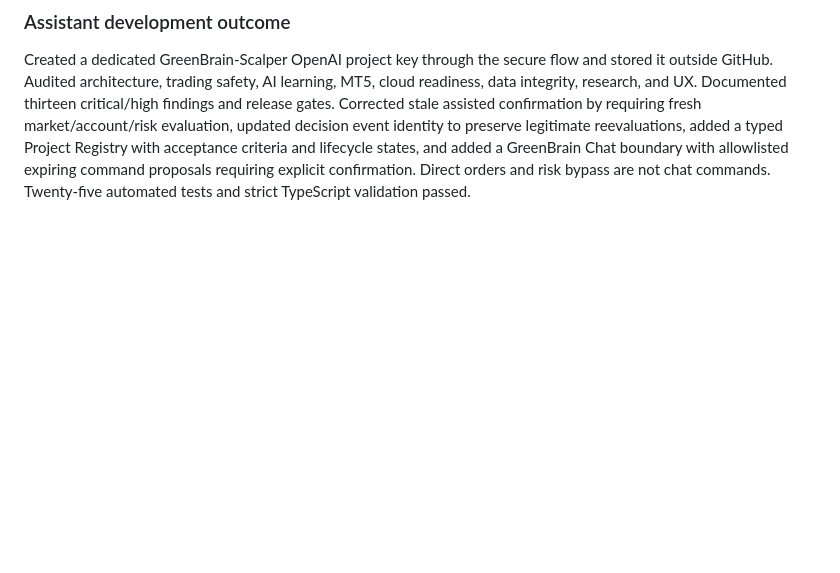
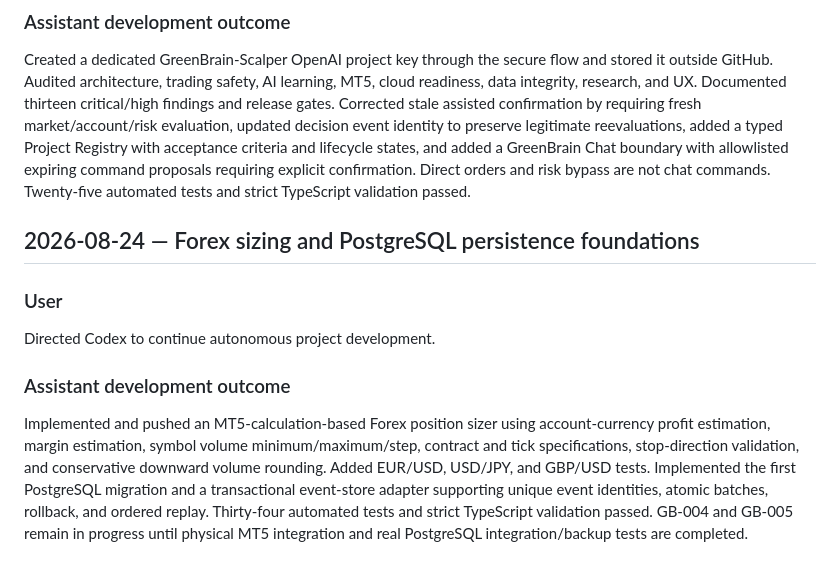
Before and after one commit to herlinm4-prog/greenbrain-scalper, a Markdown page: docs/CONVERSATION_LOG.md, the part around the change. Rendered like a GitHub page; blank space fills up the shorter version.

Commit message:
docs: record sizing and persistence progress

```diff
--- a/docs/CONVERSATION_LOG.md
+++ b/docs/CONVERSATION_LOG.md
@@ -177,3 +177,13 @@ Requested a highly critical audit of every required software function, correctio
 ### Assistant development outcome
 
 Created a dedicated GreenBrain-Scalper OpenAI project key through the secure flow and stored it outside GitHub. Audited architecture, trading safety, AI learning, MT5, cloud readiness, data integrity, research, and UX. Documented thirteen critical/high findings and release gates. Corrected stale assisted confirmation by requiring fresh market/account/risk evaluation, updated decision event identity to preserve legitimate reevaluations, added a typed Project Registry with acceptance criteria and lifecycle states, and added a GreenBrain Chat boundary with allowlisted expiring command proposals requiring explicit confirmation. Direct orders and risk bypass are not chat commands. Twenty-five automated tests and strict TypeScript validation passed.
+
+## 2026-08-24 — Forex sizing and PostgreSQL persistence foundations
+
+### User
+
+Directed Codex to continue autonomous project development.
+
+### Assistant development outcome
+
+Implemented and pushed an MT5-calculation-based Forex position sizer using account-currency profit estimation, margin estimation, symbol volume minimum/maximum/step, contract and tick specifications, stop-direction validation, and conservative downward volume rounding. Added EUR/USD, USD/JPY, and GBP/USD tests. Implemented the first PostgreSQL migration and a transactional event-store adapter supporting unique event identities, atomic batches, rollback, and ordered replay. Thirty-four automated tests and strict TypeScript validation passed. GB-004 and GB-005 remain in progress until physical MT5 integration and real PostgreSQL integration/backup tests are completed.
```
